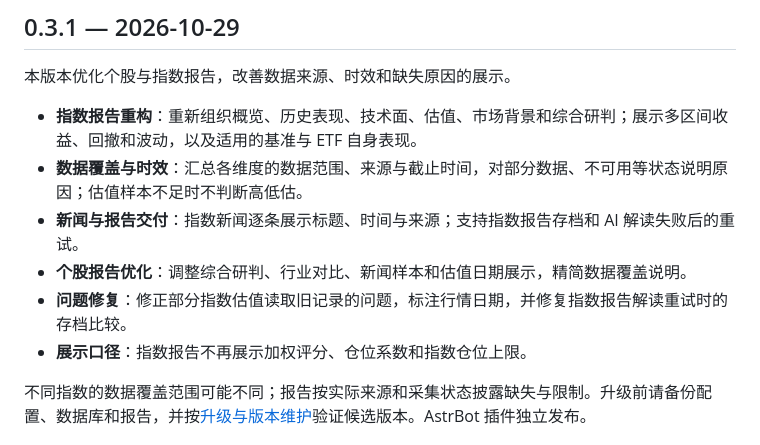
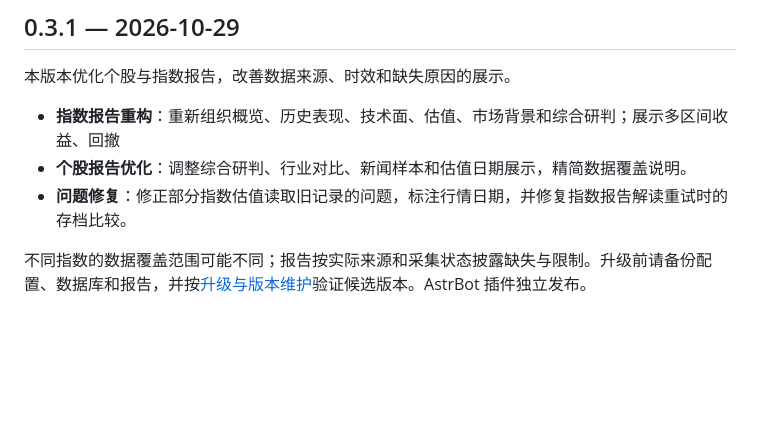
Before and after one commit to Arrhenius401/stock_robot, a Markdown page: CHANGELOG.md, the part around the change. Rendered like a GitHub page; blank space fills up the shorter version.

Commit message:
docs(发布): 精简 0.3.1 更新日志

```diff
--- a/CHANGELOG.md
+++ b/CHANGELOG.md
@@ -4,12 +4,9 @@
 
 本版本优化个股与指数报告，改善数据来源、时效和缺失原因的展示。
 
-- **指数报告重构**：重新组织概览、历史表现、技术面、估值、市场背景和综合研判；展示多区间收益、回撤和波动，以及适用的基准与 ETF 自身表现。
-- **数据覆盖与时效**：汇总各维度的数据范围、来源与截止时间，对部分数据、不可用等状态说明原因；估值样本不足时不判断高低估。
-- **新闻与报告交付**：指数新闻逐条展示标题、时间与来源；支持指数报告存档和 AI 解读失败后的重试。
+- **指数报告重构**：重新组织概览、历史表现、技术面、估值、市场背景和综合研判；展示多区间收益、回撤
 - **个股报告优化**：调整综合研判、行业对比、新闻样本和估值日期展示，精简数据覆盖说明。
 - **问题修复**：修正部分指数估值读取旧记录的问题，标注行情日期，并修复指数报告解读重试时的存档比较。
-- **展示口径**：指数报告不再展示加权评分、仓位系数和指数仓位上限。
 
 不同指数的数据覆盖范围可能不同；报告按实际来源和采集状态披露缺失与限制。升级前请备份配置、数据库和报告，并按[升级与版本维护](docs/升级与版本维护.md)验证候选版本。AstrBot 插件独立发布。
 
```
